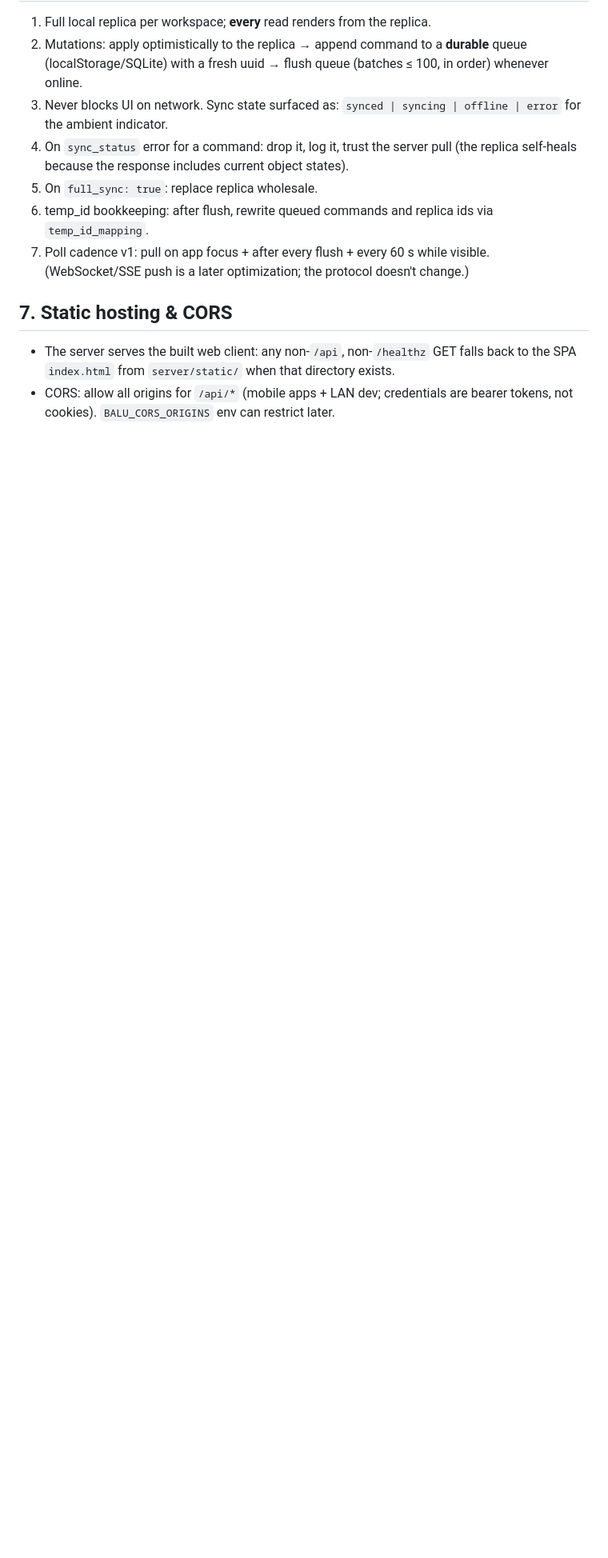
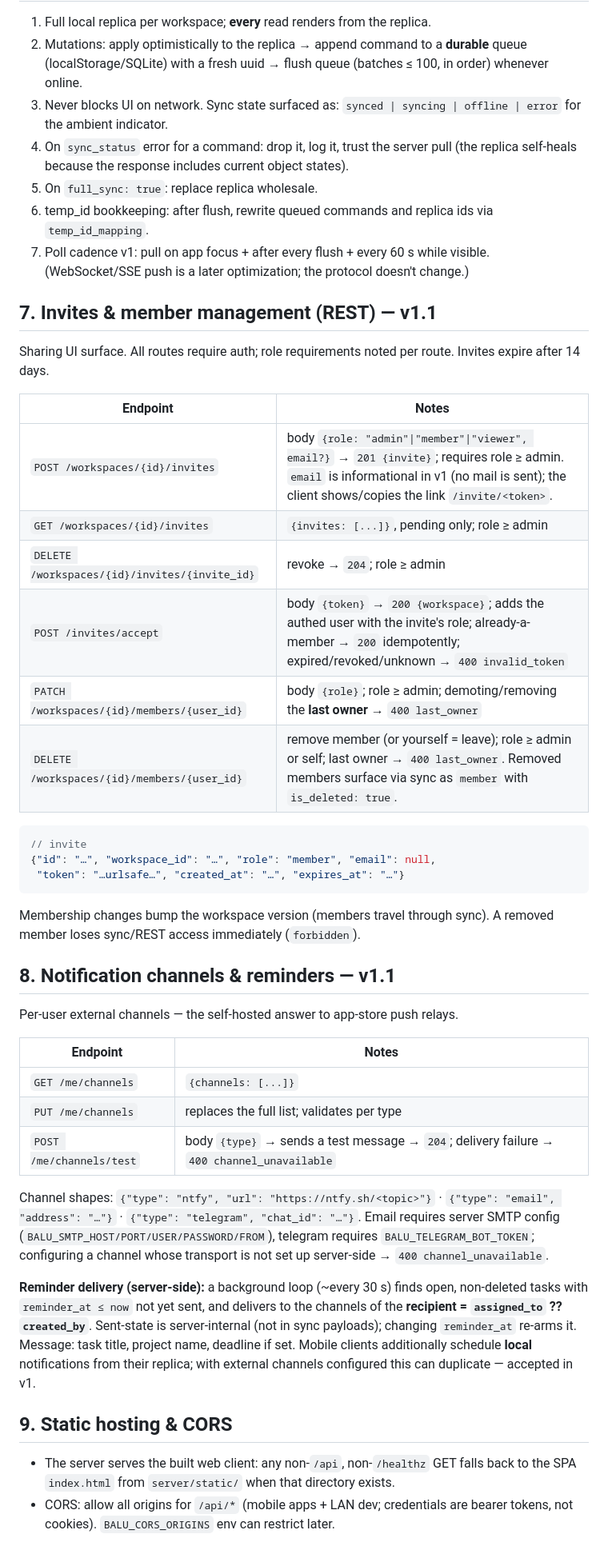
Before and after one commit to blaumedia/balu-todo, a Markdown page: docs/api/CONTRACT.md, the part around the change. Shown at 80% size. GitHub-like rendering; blank space fills up the shorter version.

Commit message:
Extend contract (invites, members, notification channels) and add plans 04-06

````diff
--- a/docs/api/CONTRACT.md
+++ b/docs/api/CONTRACT.md
@@ -286,7 +286,53 @@ Per-command error codes in `sync_status`: `invalid_args` (validation), `not_foun
 7. Poll cadence v1: pull on app focus + after every flush + every 60 s while visible.
    (WebSocket/SSE push is a later optimization; the protocol doesn't change.)
 
-## 7. Static hosting & CORS
+## 7. Invites & member management (REST) — v1.1
+
+Sharing UI surface. All routes require auth; role requirements noted per route.
+Invites expire after 14 days.
+
+| Endpoint | Notes |
+|---|---|
+| `POST /workspaces/{id}/invites` | body `{role: "admin"\|"member"\|"viewer", email?}` → `201 {invite}`; requires role ≥ admin. `email` is informational in v1 (no mail is sent); the client shows/copies the link `/invite/<token>`. |
+| `GET /workspaces/{id}/invites` | `{invites: [...]}`, pending only; role ≥ admin |
+| `DELETE /workspaces/{id}/invites/{invite_id}` | revoke → `204`; role ≥ admin |
+| `POST /invites/accept` | body `{token}` → `200 {workspace}`; adds the authed user with the invite's role; already-a-member → `200` idempotently; expired/revoked/unknown → `400 invalid_token` |
+| `PATCH /workspaces/{id}/members/{user_id}` | body `{role}`; role ≥ admin; demoting/removing the **last owner** → `400 last_owner` |
+| `DELETE /workspaces/{id}/members/{user_id}` | remove member (or yourself = leave); role ≥ admin or self; last owner → `400 last_owner`. Removed members surface via sync as `member` with `is_deleted: true`. |
+
+```json
+// invite
+{"id": "…", "workspace_id": "…", "role": "member", "email": null,
+ "token": "…urlsafe…", "created_at": "…", "expires_at": "…"}
+```
+
+Membership changes bump the workspace version (members travel through sync).
+A removed member loses sync/REST access immediately (`forbidden`).
+
+## 8. Notification channels & reminders — v1.1
+
+Per-user external channels — the self-hosted answer to app-store push relays.
+
+| Endpoint | Notes |
+|---|---|
+| `GET /me/channels` | `{channels: [...]}` |
+| `PUT /me/channels` | replaces the full list; validates per type |
+| `POST /me/channels/test` | body `{type}` → sends a test message → `204`; delivery failure → `400 channel_unavailable` |
+
+Channel shapes: `{"type": "ntfy", "url": "https://ntfy.sh/<topic>"}` ·
+`{"type": "email", "address": "…"}` · `{"type": "telegram", "chat_id": "…"}`.
+Email requires server SMTP config (`BALU_SMTP_HOST/PORT/USER/PASSWORD/FROM`), telegram
+requires `BALU_TELEGRAM_BOT_TOKEN`; configuring a channel whose transport is not set up
+server-side → `400 channel_unavailable`.
+
+**Reminder delivery (server-side):** a background loop (~every 30 s) finds open,
+non-deleted tasks with `reminder_at ≤ now` not yet sent, and delivers to the channels of
+the **recipient = `assigned_to` ?? `created_by`**. Sent-state is server-internal (not in
+sync payloads); changing `reminder_at` re-arms it. Message: task title, project name,
+deadline if set. Mobile clients additionally schedule **local** notifications from their
+replica; with external channels configured this can duplicate — accepted in v1.
+
+## 9. Static hosting & CORS
 
 - The server serves the built web client: any non-`/api`, non-`/healthz` GET falls back
   to the SPA `index.html` from `server/static/` when that directory exists.
````
